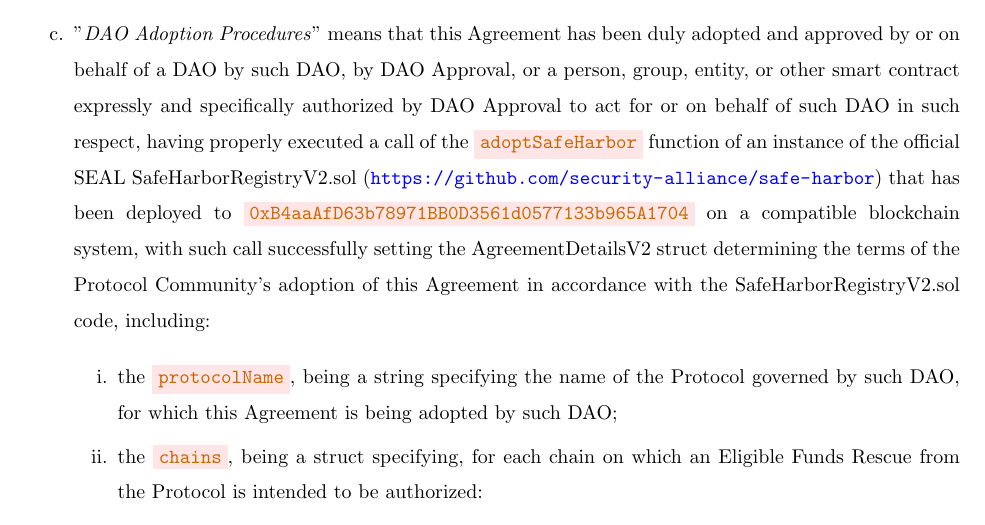
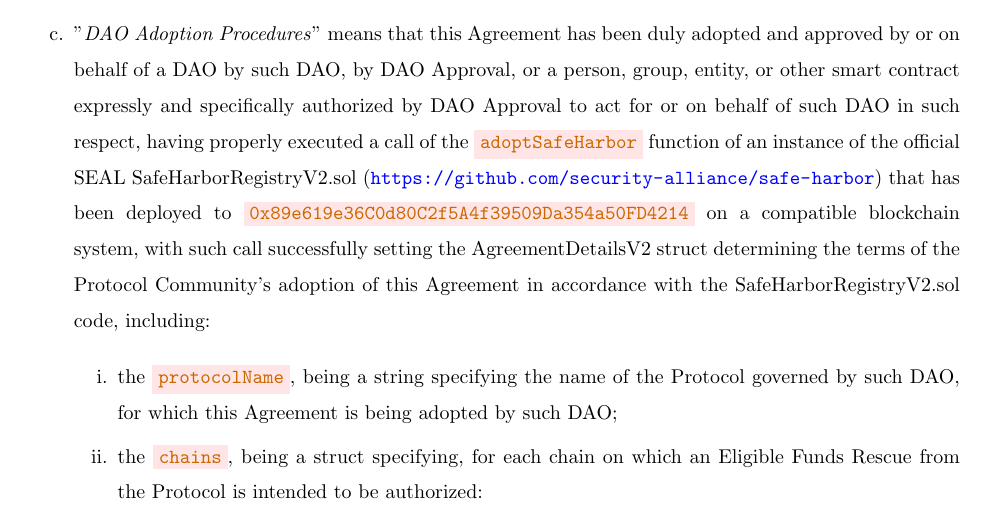
Before and after one commit to security-alliance/safe-harbor, a LaTeX document (documents/agreement.tex): part of page 3 of 41, cut so that both start at the same text. Compiled offline with pdfLaTeX.

Commit message:
Update blockchain addresses in README and agreement document to reflect new deployment addresses

```diff
--- a/documents/agreement.tex
+++ b/documents/agreement.tex
@@ -80,7 +80,7 @@ This \textbf{WHITEHAT SAFE HARBOR AGREEMENT (this \textit{Agreement})} sets fort
 
           \end{enumerate}
 
-    \item "\textit{DAO Adoption Procedures}" means that this Agreement has been duly adopted and approved by or on behalf of a DAO by such DAO, by DAO Approval, or a person, group, entity, or other smart contract expressly and specifically authorized by DAO Approval to act for or on behalf of such DAO in such respect, having properly executed a call of the \code{adoptSafeHarbor} function of an instance of the official SEAL SafeHarborRegistryV2.sol (\url{https://github.com/security-alliance/safe-harbor}) that has been deployed to \code{0xB4aaAfD63b78971BB0D3561d0577133b965A1704} on a compatible blockchain system, with such call successfully setting the AgreementDetailsV2 struct determining the terms of the Protocol Community's adoption of this Agreement in accordance with the SafeHarborRegistryV2.sol code, including:
+    \item "\textit{DAO Adoption Procedures}" means that this Agreement has been duly adopted and approved by or on behalf of a DAO by such DAO, by DAO Approval, or a person, group, entity, or other smart contract expressly and specifically authorized by DAO Approval to act for or on behalf of such DAO in such respect, having properly executed a call of the \code{adoptSafeHarbor} function of an instance of the official SEAL SafeHarborRegistryV2.sol (\url{https://github.com/security-alliance/safe-harbor}) that has been deployed to \code{0x89e619e36C0d80C2f5A4f39509Da354a50FD4214} on a compatible blockchain system, with such call successfully setting the AgreementDetailsV2 struct determining the terms of the Protocol Community's adoption of this Agreement in accordance with the SafeHarborRegistryV2.sol code, including:
 
           \begin{enumerate}
               \item the \code{protocolName}, being a string specifying the name of the Protocol governed by such DAO, for which this Agreement is being adopted by such DAO;
```
Also changed, not shown: README.md.
